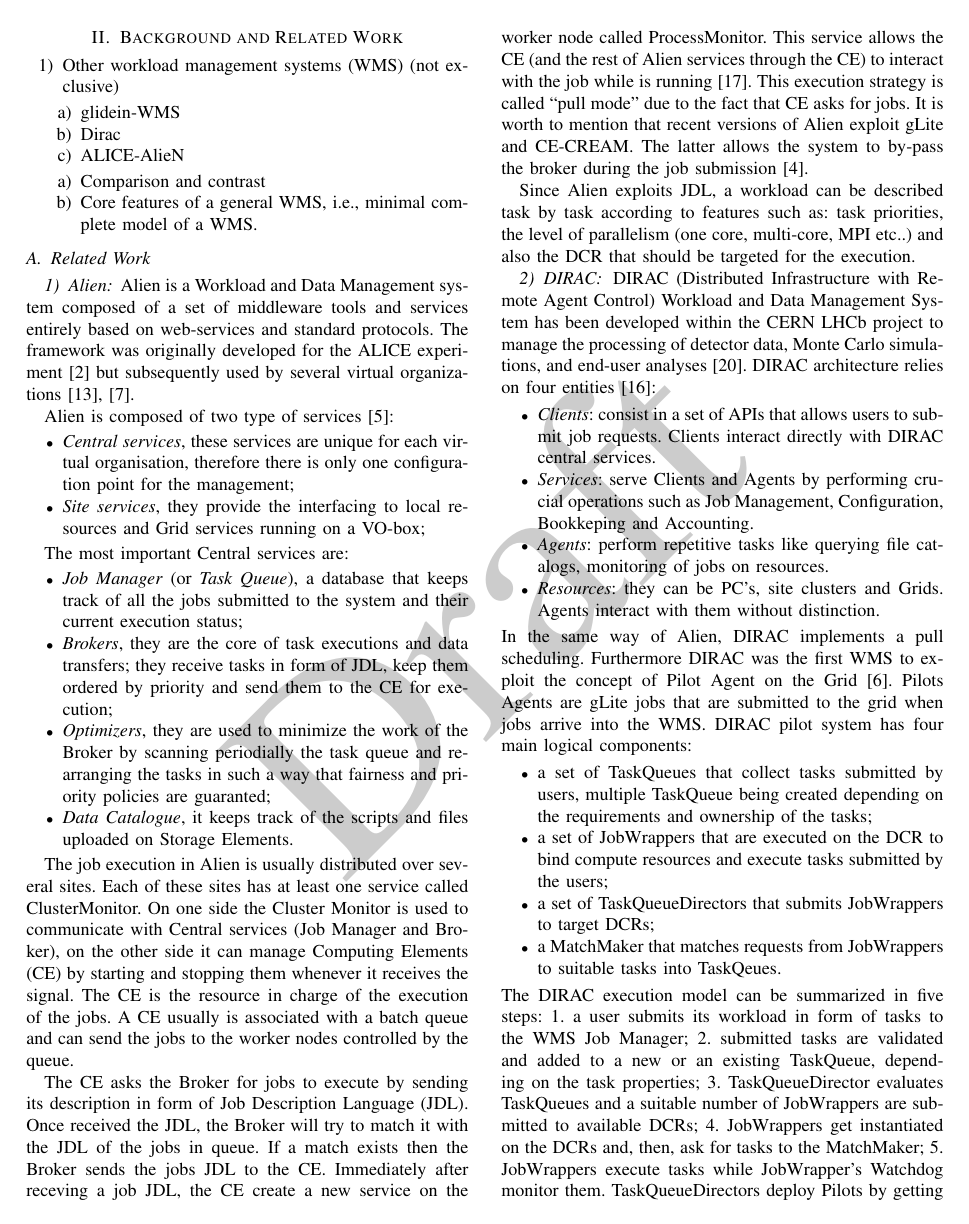
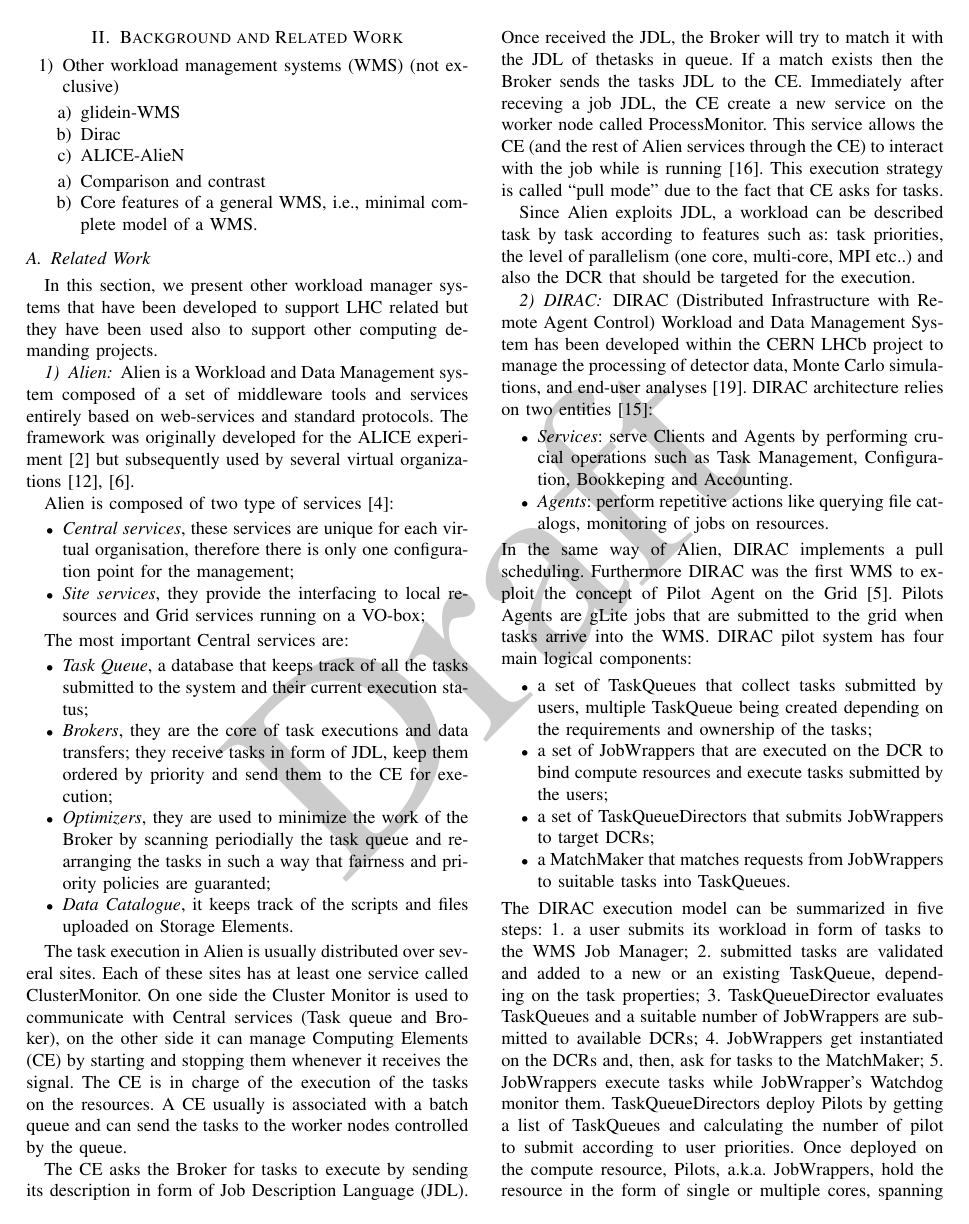
Before and after one commit to ATLAS-Titan/PanDA-WMS-paper, a LaTeX paper (paper.tex, which reads WMSLiterature.tex): page 2 of 12 before the commit and page 2 of 11 after it. Compiled offline with pdfLaTeX.

Commit message:
Related work reduced, fixed terminology errors in related works

```diff
--- a/WMSLiterature.tex
+++ b/WMSLiterature.tex
@@ -1,5 +1,15 @@
 \subsection{Related Work}
 \label{sec:related}
+
+In this section, we present other workload manager systems that have been developed to support LHC related but they have been used also to support other computing demanding projects.
+
+
+
+%\begin{itemize}
+%\item \emph{Clients}: consist in a set of APIs that allows users to submit job requests. Clients interact directly with DIRAC central services.
+%\item \emph{Resources}: they can be PC's, site clusters and Grids. Agents interact with them without distinction.
+%\end{itemize}
+
 \subsubsection{Alien}
 Alien is a Workload and Data Management system composed of a 	set of middleware tools and services entirely based on web-services and standard protocols. The framework was originally developed for the ALICE experiment \cite{Alice1995} but subsequently used by several virtual organizations \cite{McClatechey2003,GPCALMA}.
 %The system has been deployed in 2001 for distributed producti	on of Monte Carlo data, detector simulation and reconstruction.
@@ -13,7 +23,7 @@
 
 The most important Central services are:
 \begin{itemize}
-\item \emph{Job Manager} (or \emph{Task Queue}), a database that keeps track of all the jobs submitted to the system and their current execution status;
+\item \emph{Task Queue}, a database that keeps track of all the tasks submitted to the system and their current execution status;
 \item \emph{Brokers}, they are the core of task executions and data transfers; they receive tasks in form of JDL,  keep them ordered by priority and send them to the CE for execution;
 \item \emph{Optimizers}, they are used to minimize the work of the Broker by scanning periodially the task queue and re-arranging the tasks in such a way that fairness and priority policies are guaranted;
 \item \emph{Data Catalogue}, it keeps track of the scripts and files uploaded on Storage Elements.
@@ -26,14 +36,13 @@
 %% Job Manager should be equal to TaskQueue
 %% Process Monitor == PIlot????
 
-The job execution in Alien is usually distributed over several sites. Each of these sites has at least one service called ClusterMonitor. On one side the Cluster Monitor is used to communicate with Central services (Job Manager and Broker), on the other side it can manage Computing Elements (CE) by starting and stopping them whenever it receives the signal.
-The CE is the resource in charge of the execution of the jobs. A CE usually is associated with a batch queue and can send the jobs to the worker nodes controlled by the queue.
+The task execution in Alien is usually distributed over several sites. Each of these sites has at least one service called ClusterMonitor. On one side the Cluster Monitor is used to communicate with Central services (Task queue and Broker), on the other side it can manage Computing Elements (CE) by starting and stopping them whenever it receives the signal.
+The CE is in charge of the execution of the tasks on the resources. A CE usually is associated with a batch queue and can send the tasks to the worker nodes controlled by the queue.
 
-The CE asks the Broker for jobs to execute by sending its description in form of Job Description Language (JDL).
-Once received the JDL, the Broker will try to match it with the JDL of the jobs in queue. If a match exists then the Broker sends the jobs JDL to the CE.
+The CE asks the Broker for tasks to execute by sending its description in form of Job Description Language (JDL).
+Once received the JDL, the Broker will try to match it with the JDL of thetasks in queue. If a match exists then the Broker sends the tasks JDL to the CE.
 Immediately after receving a job JDL, the CE create a new service on the worker node called ProcessMonitor. This service allows the CE (and the rest of Alien services through the CE) to interact with the job while is running \cite{Saiz2003}.
-This execution strategy is called ``pull mode'' due to the fact that CE asks for jobs.
-It is worth to mention that recent versions of Alien exploit gLite and CE-CREAM. The latter allows the system to by-pass the broker during the job submission \cite{Bagnasco2004}.
+This execution strategy is called ``pull mode'' due to the fact that CE asks for tasks.
 
 Since Alien exploits JDL, a  workload can be described task by task according to features such as: task priorities, the level of parallelism (one core, multi-core, MPI etc..) and  also the DCR that should be targeted for the execution.
 
@@ -47,21 +56,19 @@
 
 \subsubsection{DIRAC}
 DIRAC (Distributed Infrastructure with Remote Agent Control) Workload and Data Management System has been developed within the CERN LHCb project to manage the processing of detector data, Monte Carlo simulations, and end-user analyses \cite{Tsaregorodtsev2004}.
-DIRAC  architecture relies on four entities \cite{Paterson2010}:
+DIRAC  architecture relies on two entities \cite{Paterson2010}:
 \begin{itemize}
-\item \emph{Clients}: consist in a set of APIs that allows users to submit job requests. Clients interact directly with DIRAC central services.
-\item \emph{Services}: serve Clients and Agents by performing crucial operations such as Job Management, Configuration, Bookkeping and Accounting.
-\item \emph{Agents}: perform repetitive tasks like querying file catalogs,  monitoring of jobs on resources.
-\item \emph{Resources}: they can be PC's, site clusters and Grids. Agents interact with them without distinction.
+\item \emph{Services}: serve Clients and Agents by performing crucial operations such as Task Management, Configuration, Bookkeping and Accounting.
+\item \emph{Agents}: perform repetitive actions like querying file catalogs,  monitoring of jobs on resources.
 \end{itemize}
 In the same way of Alien, DIRAC implements a pull scheduling. Furthermore DIRAC was the first WMS to exploit the concept of Pilot Agent on the Grid \cite{Casajus2010}.
-Pilots Agents are gLite jobs that are submitted to the grid when jobs arrive into the WMS.
+Pilots Agents are gLite jobs that are submitted to the grid when tasks arrive into the WMS.
 DIRAC pilot system has four main logical components:
 \begin{itemize}
 \item a set of TaskQueues that collect tasks submitted by users, multiple TaskQueue being created depending on the requirements and ownership of the tasks;
 \item a set of JobWrappers that are executed on the DCR to bind compute resources and execute tasks submitted by the users;
 \item a set of TaskQueueDirectors that submits JobWrappers to target DCRs;
-\item a MatchMaker that matches requests from JobWrappers to suitable tasks into TaskQeues.
+\item a MatchMaker that matches requests from JobWrappers to suitable tasks into TaskQueues.
 \end{itemize}
 The DIRAC execution model can be summarized in five
 steps: 1. a user submits its workload in form of tasks to the WMS Job Manager; 2. submitted tasks are validated and added to a new or an existing TaskQueue, depending on the task properties; 3. TaskQueueDirector evaluates TaskQueues and a suitable number of JobWrappers are submitted to available
```
Also changed, not shown: WMSLiterature.tex (6 more changed lines).
